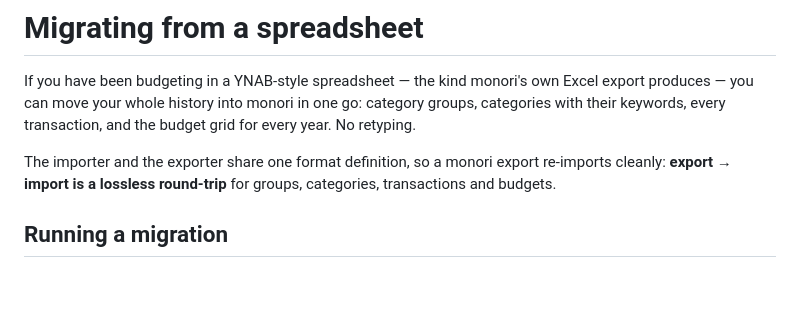
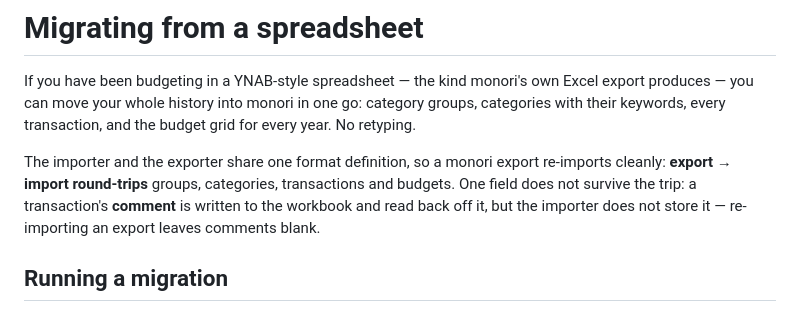
Before and after one commit to alchemmist/monori, a Markdown page: docs/migration.md, the part around one of its changes. Drawn GitHub-style; blank space fills up the shorter version.

```diff
--- a/docs/migration.md
+++ b/docs/migration.md
@@ -6,8 +6,10 @@ category groups, categories with their keywords, every transaction, and the
 budget grid for every year. No retyping.
 
 The importer and the exporter share one format definition, so a monori export
-re-imports cleanly: **export → import is a lossless round-trip** for groups,
-categories, transactions and budgets.
+re-imports cleanly: **export → import round-trips** groups, categories,
+transactions and budgets. One field does not survive the trip: a transaction's
+**comment** is written to the workbook and read back off it, but the importer
+does not store it — re-importing an export leaves comments blank.
 
 ## Running a migration
 
```
Also changed, not shown: other parts of docs/migration.md (+44 -12 lines).
